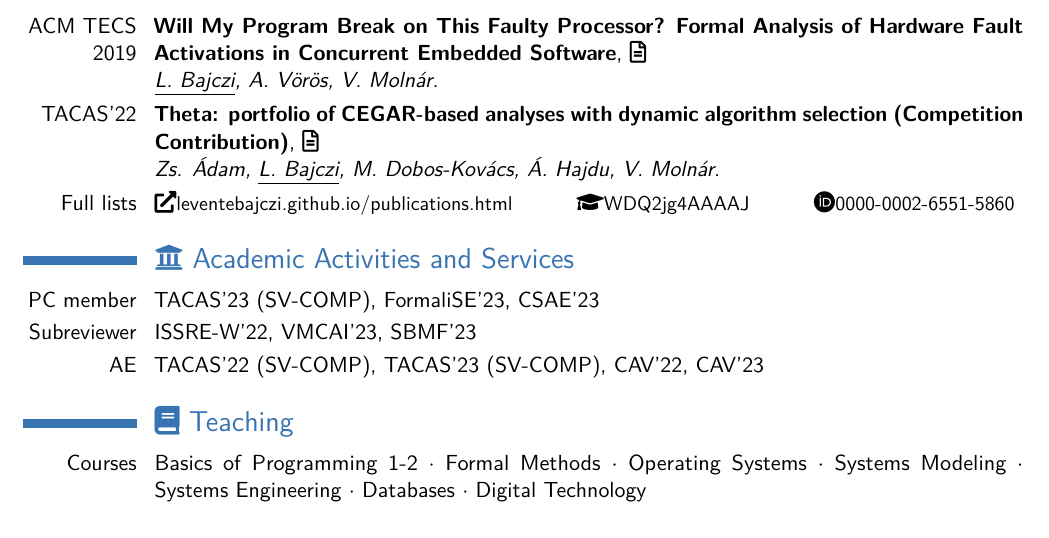
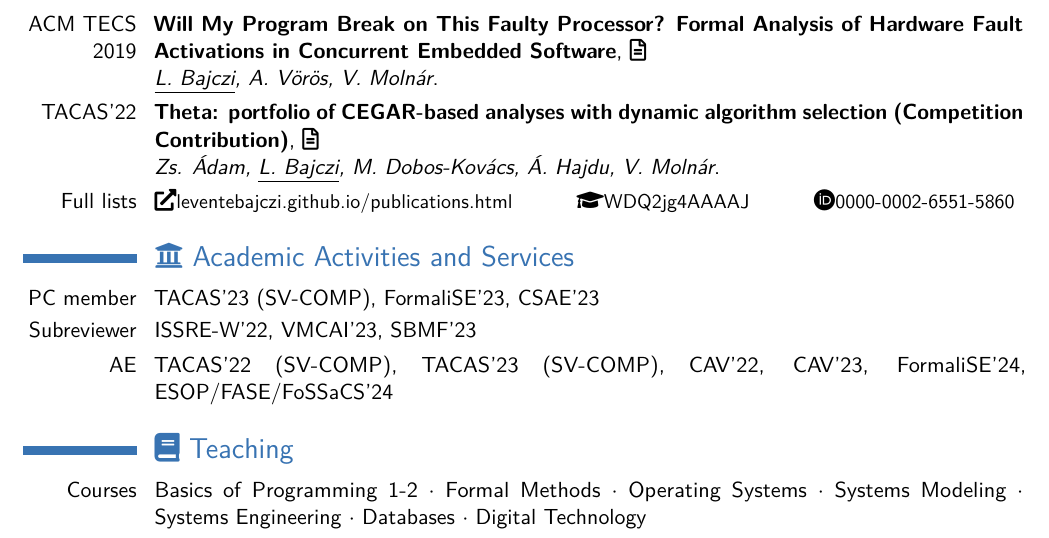
Before and after one commit to leventeBajczi/leventebajczi-cv, a LaTeX CV (src/leventebajczi_cv_en.tex): part of page 2 of 2, cut so that both start at the same text. Compiled offline with pdfLaTeX.

Commit message:
Added new services

```diff
--- a/src/leventebajczi_cv_en.tex
+++ b/src/leventebajczi_cv_en.tex
@@ -145,7 +145,9 @@ Zs. \'{A}dam, \underline{L.~Bajczi}, M.~Dobos-Kov\'acs, \'{A}. Hajdu, V.~Moln\'a
 	\weblink{https://sv-comp.sosy-lab.org/2022/}{TACAS'22 (SV-COMP)},
 	\weblink{https://sv-comp.sosy-lab.org/2023/}{TACAS'23 (SV-COMP)},
 	\weblink{http://i-cav.org/2022/}{CAV'22},
-	\weblink{http://i-cav.org/2023/}{CAV'23}%
+	\weblink{http://i-cav.org/2023/}{CAV'23},
+	\weblink{https://formalise2024.github.io/}{FormaliSE'24},
+	\weblink{https://etaps.org/2024/}{ESOP/FASE/FoSSaCS'24}%
 }
 
 \section{\faBook{} Teaching}
```
